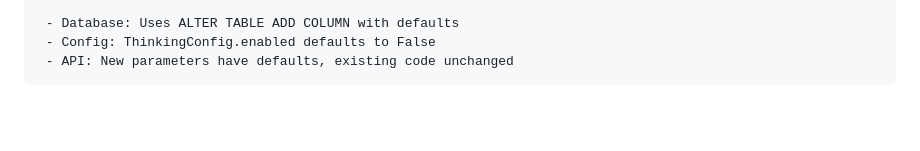
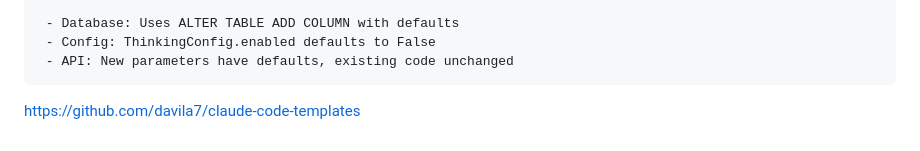
Before and after one commit to shreemWakecap/agentic-orchestrator, a Markdown page: critical_issue_found.md, the part around the change. Drawn GitHub-style; blank space fills up the shorter version.

Commit message:
https://github.com/davila7/claude-code-templates

```diff
--- a/critical_issue_found.md
+++ b/critical_issue_found.md
@@ -303,3 +303,8 @@ Critical Issues Found
      - Database: Uses ALTER TABLE ADD COLUMN with defaults
      - Config: ThinkingConfig.enabled defaults to False
      - API: New parameters have defaults, existing code unchanged
+
+
+
+
+https://github.com/davila7/claude-code-templates
```
